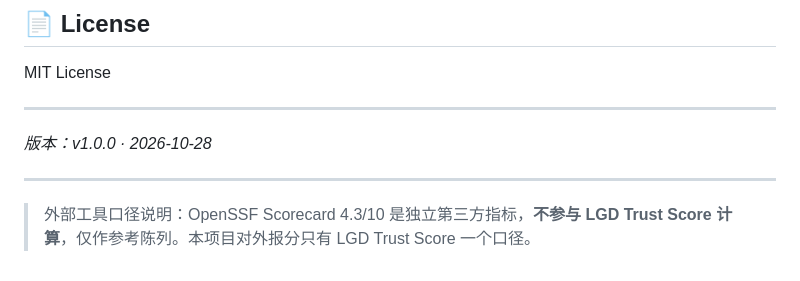
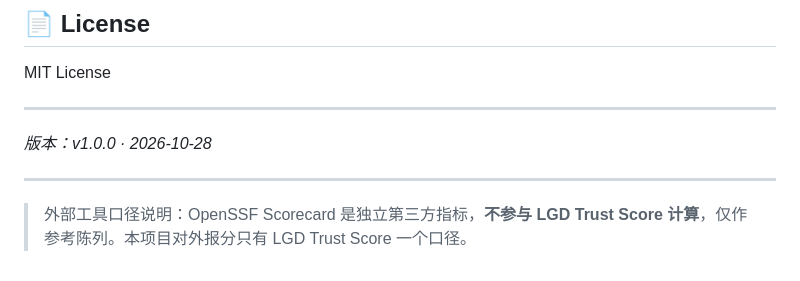
Before and after one commit to LGD-Eval/lgd-gate, a Markdown page: README.md, the part around one of its changes. Drawn GitHub-style.

Commit message:
docs(readme): remove external Scorecard line from first screen

```diff
--- a/README.md
+++ b/README.md
@@ -260,4 +257,4 @@ MIT License
 
 ---
 
-> 外部工具口径说明：OpenSSF Scorecard 4.3/10 是独立第三方指标，**不参与 LGD Trust Score 计算**，仅作参考陈列。本项目对外报分只有 LGD Trust Score 一个口径。
+> 外部工具口径说明：OpenSSF Scorecard 是独立第三方指标，**不参与 LGD Trust Score 计算**，仅作参考陈列。本项目对外报分只有 LGD Trust Score 一个口径。
```
Also changed, not shown: other parts of README.md (+0 -3 lines).
